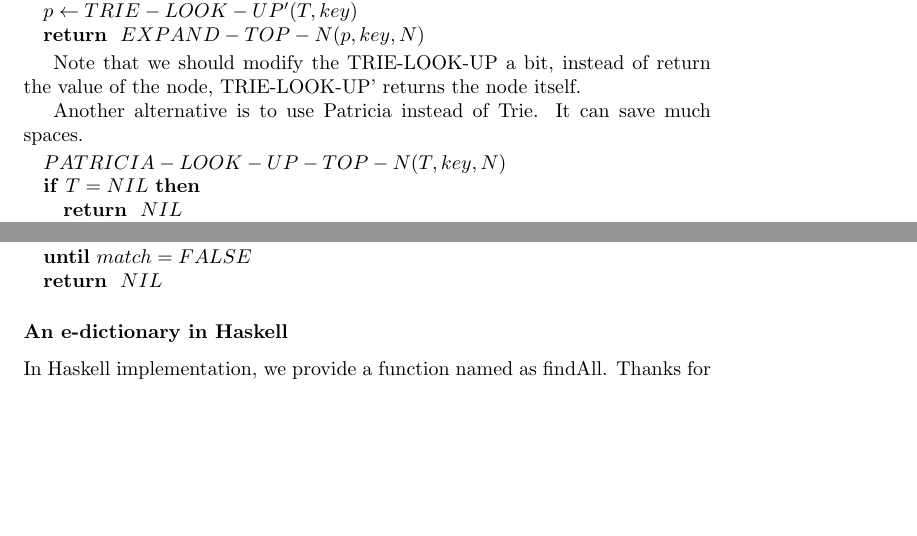
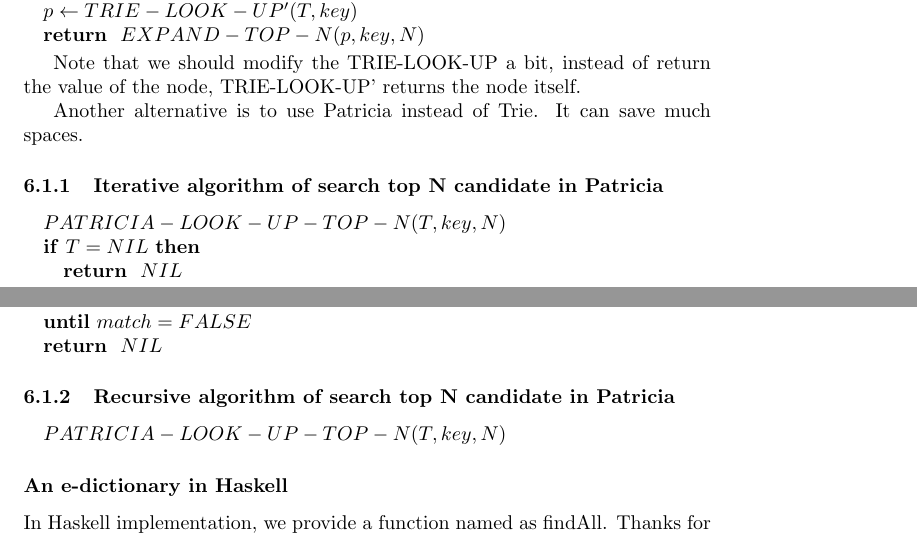
Before and after one commit to liuxinyu95/AlgoXY, a LaTeX paper (algo/datastruct/tree/trie/trie-en.tex): two parts of pages 57 and 58 of 70, joined at a grey line, cut so that both start at the same text, the shorter picture padded with empty space. Compiled offline with pdfLaTeX.

Commit message:
updated a bit.

```diff
--- a/algo/datastruct/tree/trie/trie-en.tex
+++ b/algo/datastruct/tree/trie/trie-en.tex
@@ -3255,6 +3255,8 @@ the value of the node, TRIE-LOOK-UP' returns the node itself.
 Another alternative is to use Patricia instead of Trie. It can save much
 spaces.
 
+\subsubsection{Iterative algorithm of search top N candidate in Patricia}
+
 \begin{algorithmic}
 \STATE $PATRICIA-LOOK-UP-TOP-N(T, key, N)$
   \IF{$T = NIL$}
@@ -3277,6 +3279,15 @@ spaces.
     \ENDFOR
   \UNTIL{$match = FALSE$}
   \RETURN $NIL$
+\end{algorithmic}
+
+\subsubsection{Recursive algorithm of search top N candidate in
+  Patricia}
+
+\begin{algorithmic}
+\STATE $PATRICIA-LOOK-UP-TOP-N(T, key, N)$
+
+
 \end{algorithmic}
 
 \subsubsection*{An e-dictionary in Haskell}
```
